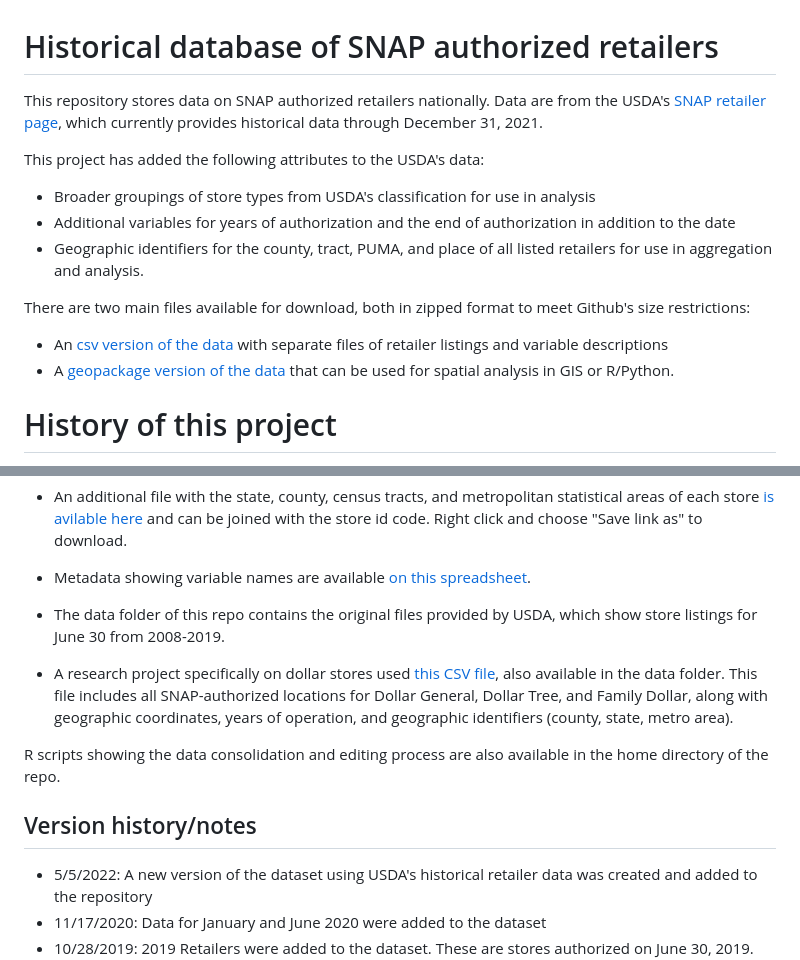
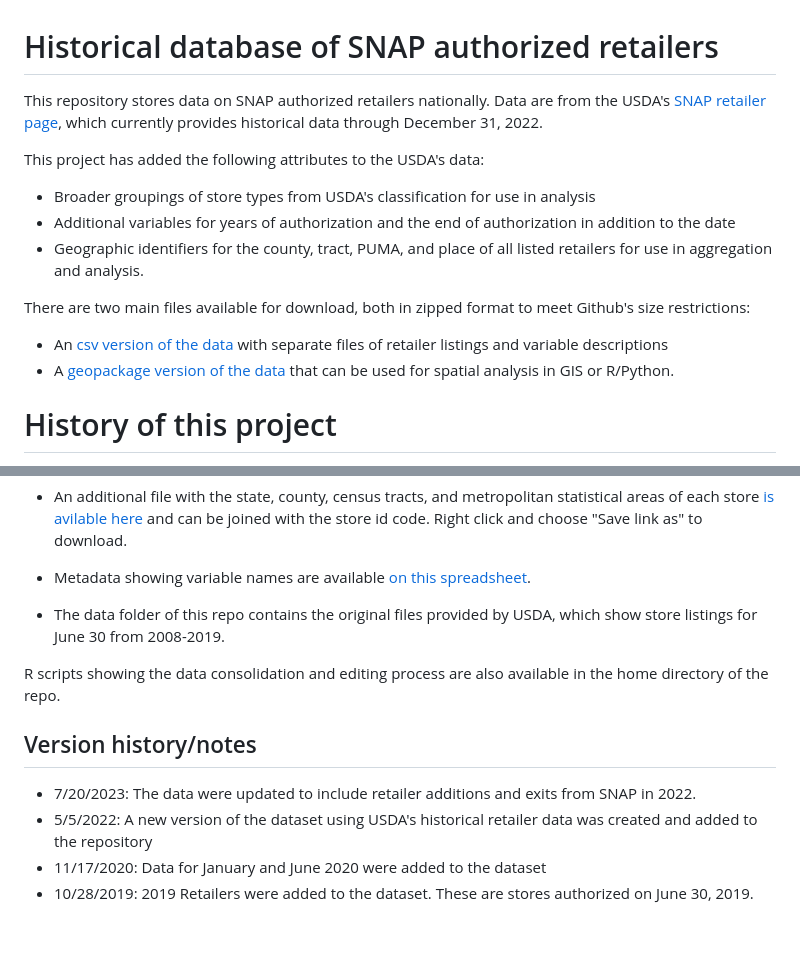
Before and after one commit to jshannon75/snap_retailers, a Markdown page: README.md, 2 parts joined by grey strips. Drawn GitHub-style; blank space fills up the shorter version.

Commit message:
readme update 2022

```diff
--- a/README.md
+++ b/README.md
@@ -1,5 +1,5 @@
 # Historical database of SNAP authorized retailers
-This repository stores data on SNAP authorized retailers nationally. Data are from the USDA's [SNAP retailer page](https://www.fns.usda.gov/snap/retailer-locator), which currently provides historical data through December 31, 2021.
+This repository stores data on SNAP authorized retailers nationally. Data are from the USDA's [SNAP retailer page](https://www.fns.usda.gov/snap/retailer-locator), which currently provides historical data through December 31, 2022.
 
 This project has added the following attributes to the USDA's data:
 * Broader groupings of store types from USDA's classification for use in analysis
@@ -23,12 +23,11 @@ The previous version of this repository linked yearly records of SNAP retailers.
 
 * The data folder of this repo contains the original files provided by USDA, which show store listings for June 30 from 2008-2019.
 
-* A research project specifically on dollar stores used [this CSV file](https://github.com/jshannon75/snap_retailers/raw/master/data/dollars_all.csv), also available in the data folder. This file includes all SNAP-authorized locations for Dollar General, Dollar Tree, and Family Dollar, along with geographic coordinates, years of operation, and geographic identifiers (county, state, metro area).
-
 R scripts showing the data consolidation and editing process are also available in the home directory of the repo.
 
 ## Version history/notes
 
+* 7/20/2023: The data were updated to include retailer additions and exits from SNAP in 2022.
 * 5/5/2022: A new version of the dataset using USDA's historical retailer data was created and added to the repository
 * 11/17/2020: Data for January and June 2020 were added to the dataset
 * 10/28/2019: 2019 Retailers were added to the dataset. These are stores authorized on June 30, 2019. Most were matched to existing records using exact or fuzzy matching. See the 2019 update script for the exact procedure.
```
Also changed, not shown: other parts of README.md (+2 -2 lines).
